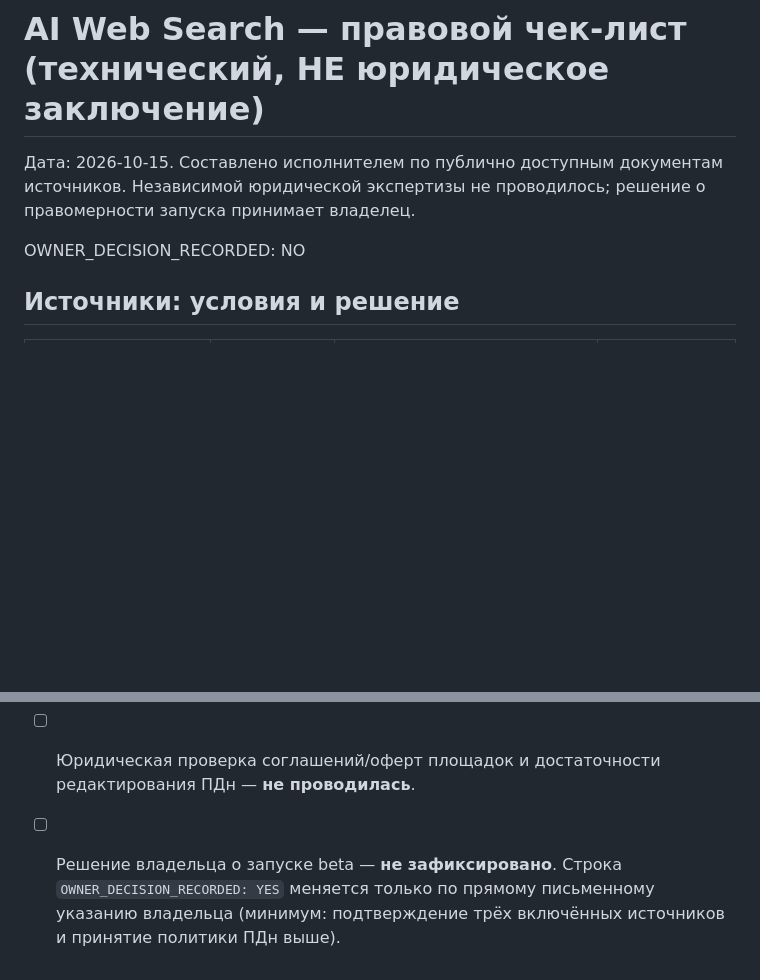
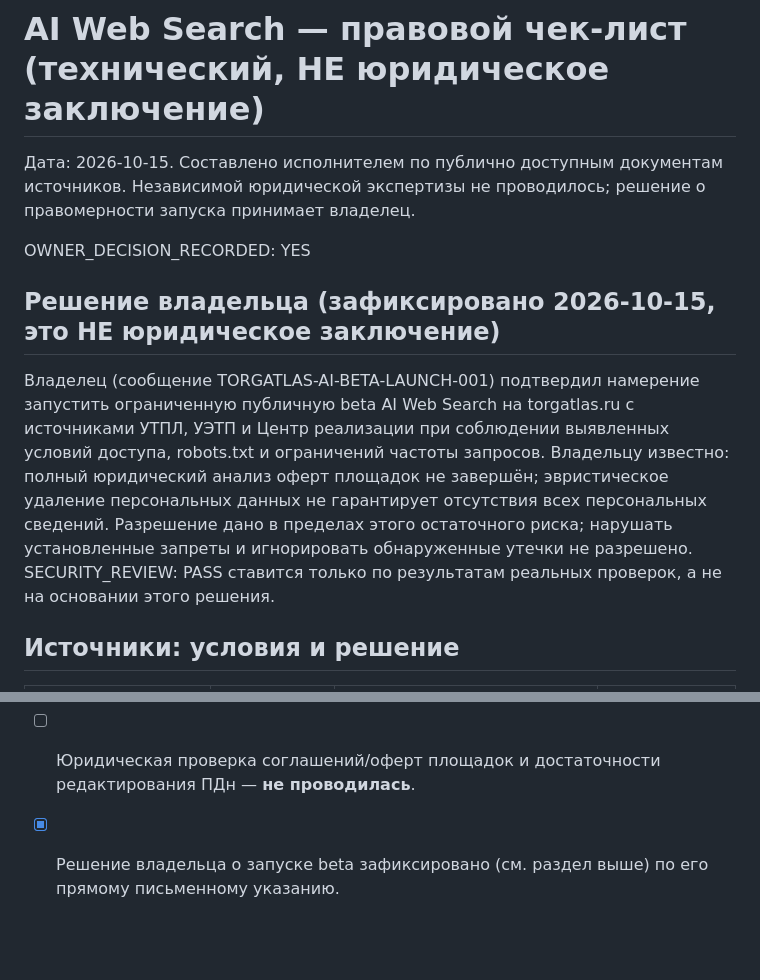
Before and after one commit to DM-GIV/Deploy, a Markdown page: docs/torgatlas-web-program/13_AI_LEGAL_CHECKLIST.md, 2 parts joined by grey strips. GitHub-like rendering; blank space fills up the shorter version.

Commit message:
docs: record owner launch decision for limited AI beta (not a legal opinion)
Co-Authored-By: Claude Sonnet 5.5 <noreply@anthropic.com>

```diff
--- a/docs/torgatlas-web-program/13_AI_LEGAL_CHECKLIST.md
+++ b/docs/torgatlas-web-program/13_AI_LEGAL_CHECKLIST.md
@@ -3,7 +3,14 @@
 Дата: 2026-10-15. Составлено исполнителем по публично доступным документам источников. Независимой юридической экспертизы не проводилось;
 решение о правомерности запуска принимает владелец.
 
-OWNER_DECISION_RECORDED: NO
+OWNER_DECISION_RECORDED: YES
+
+## Решение владельца (зафиксировано 2026-10-15, это НЕ юридическое заключение)
+Владелец (сообщение TORGATLAS-AI-BETA-LAUNCH-001) подтвердил намерение запустить ограниченную публичную beta AI Web Search на torgatlas.ru
+с источниками УТПЛ, УЭТП и Центр реализации при соблюдении выявленных условий доступа, robots.txt и ограничений частоты запросов.
+Владельцу известно: полный юридический анализ оферт площадок не завершён; эвристическое удаление персональных данных не гарантирует
+отсутствия всех персональных сведений. Разрешение дано в пределах этого остаточного риска; нарушать установленные запреты и игнорировать
+обнаруженные утечки не разрешено. SECURITY_REVIEW: PASS ставится только по результатам реальных проверок, а не на основании этого решения.
 
 ## Источники: условия и решение
 | Источник | robots.txt | Условия (что найдено) | Решение |
@@ -36,5 +43,4 @@ OWNER_DECISION_RECORDED: NO
 - [x] Результаты и запросы не хранятся постоянно; LLM не используется; beta-уведомление на странице.
 - [x] Персональные данные физических лиц скрываются на входе в кэш и на выходе API.
 - [ ] Юридическая проверка соглашений/оферт площадок и достаточности редактирования ПДн — **не проводилась**.
-- [ ] Решение владельца о запуске beta — **не зафиксировано**. Строка `OWNER_DECISION_RECORDED: YES` меняется только по прямому письменному
-      указанию владельца (минимум: подтверждение трёх включённых источников и принятие политики ПДн выше).
+- [x] Решение владельца о запуске beta зафиксировано (см. раздел выше) по его прямому письменному указанию.
```
